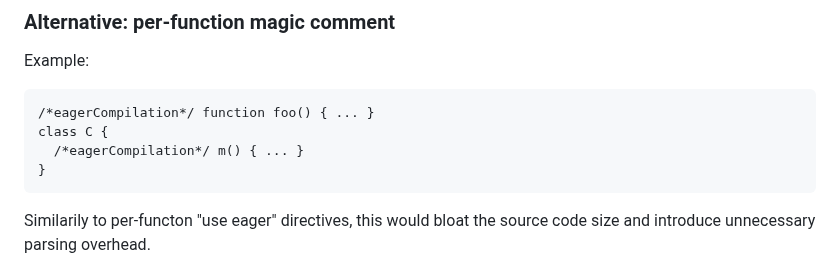
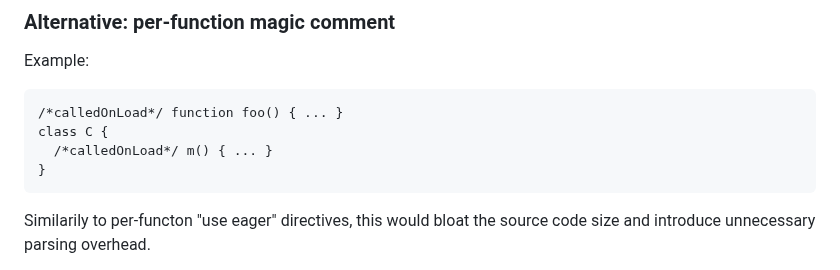
Before and after one commit to WICG/explicit-javascript-compile-hints-file-based, a Markdown page: README.md, the part around one of its changes. Rendered like a GitHub page.

````diff
--- a/README.md
+++ b/README.md
@@ -195,9 +195,9 @@ We'd like to propose a solution which we can later extend with per-function info
 
 Example:
 ```
-/*eagerCompilation*/ function foo() { ... }
+/*calledOnLoad*/ function foo() { ... }
 class C {
-  /*eagerCompilation*/ m() { ... }
+  /*calledOnLoad*/ m() { ... }
 }
 ```
 
````
Also changed, not shown: other parts of README.md (+3 -3 lines).
